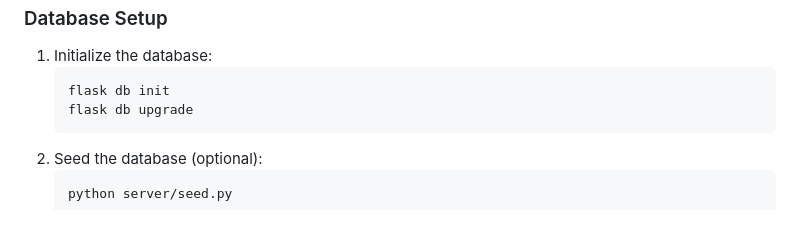
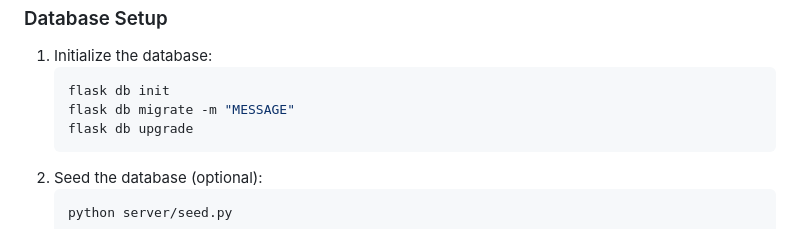
Before and after one commit to hsanch13/storyline, a Markdown page: README.md, the part around the change. Drawn GitHub-style.

````diff
--- a/README.md
+++ b/README.md
@@ -125,6 +125,7 @@
 1. Initialize the database:
    ```bash
    flask db init
+   flask db migrate -m "MESSAGE"
    flask db upgrade
 2. Seed the database (optional):
    ```bash
````
